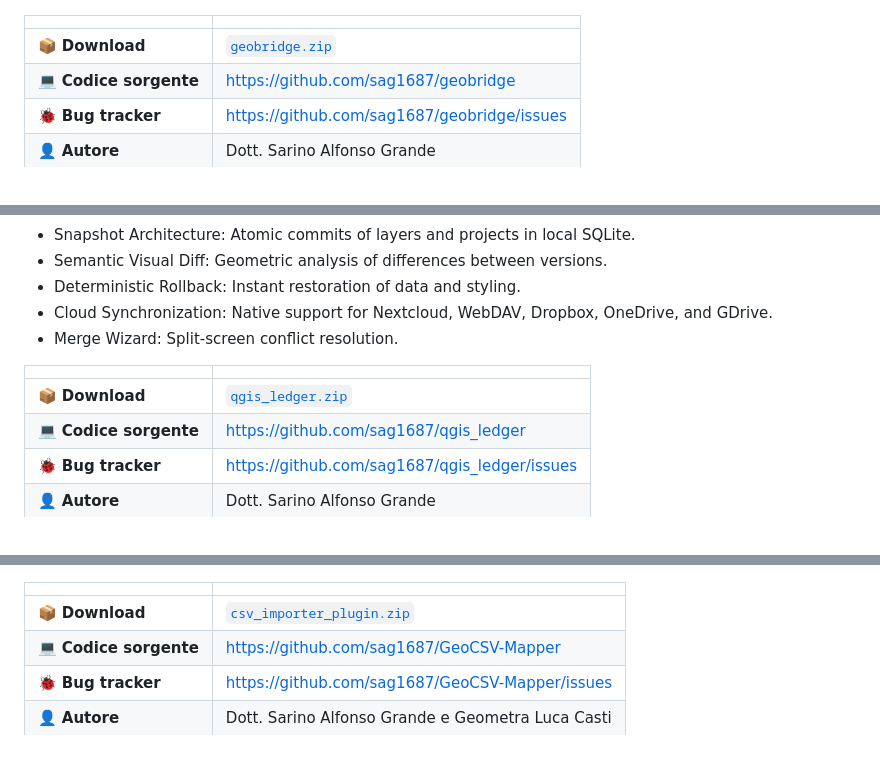
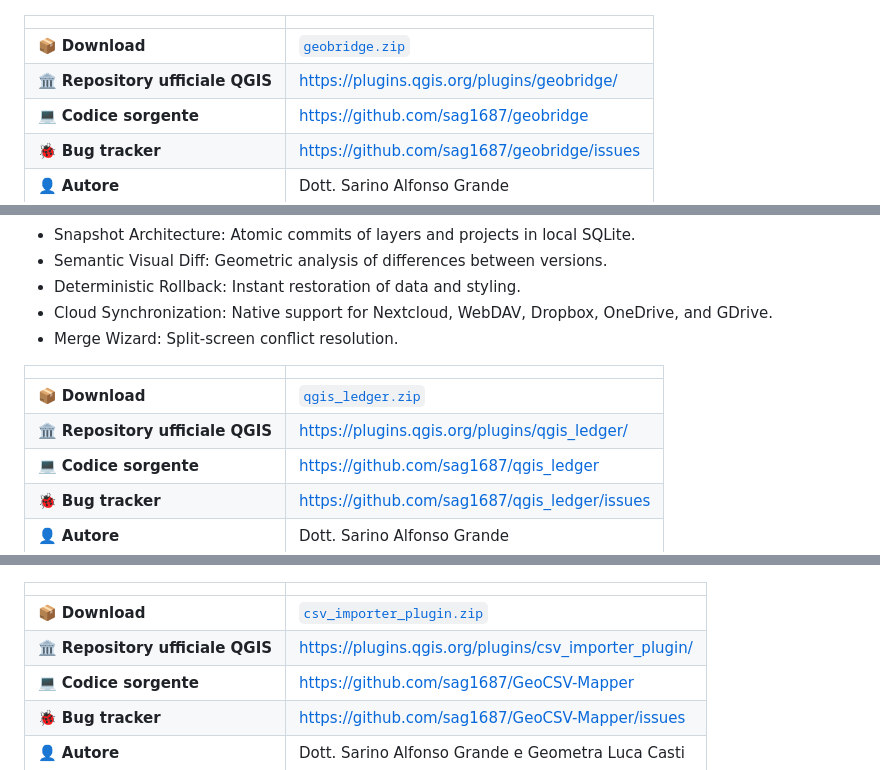
Before and after one commit to sag1687/sarinoalfonsogrande, a Markdown page: README.md, 3 parts joined by grey strips. GitHub-like rendering; folded sections open.

```diff
--- a/README.md
+++ b/README.md
@@ -222,6 +224,7 @@ IT: GeoBridge e' un client QGIS non ufficiale. Il codice del plugin e' distribui
 | | |
 |---|---|
 | 📦 **Download** | [`geobridge.zip`](zips/geobridge.zip) |
+| 🏛️ **Repository ufficiale QGIS** | https://plugins.qgis.org/plugins/geobridge/ |
 | 💻 **Codice sorgente** | https://github.com/sag1687/geobridge |
 | 🐞 **Bug tracker** | https://github.com/sag1687/geobridge/issues |
 | 👤 **Autore** | Dott. Sarino Alfonso Grande |
@@ -269,6 +272,7 @@ CORE FEATURES:
 | | |
 |---|---|
 | 📦 **Download** | [`qgis_ledger.zip`](zips/qgis_ledger.zip) |
+| 🏛️ **Repository ufficiale QGIS** | https://plugins.qgis.org/plugins/qgis_ledger/ |
 | 💻 **Codice sorgente** | https://github.com/sag1687/qgis_ledger |
 | 🐞 **Bug tracker** | https://github.com/sag1687/qgis_ledger/issues |
 | 👤 **Autore** | Dott. Sarino Alfonso Grande |
@@ -301,6 +305,7 @@ IT: Questo plugin è uno strumento avanzato per l'importazione massiva di punti
 | | |
 |---|---|
 | 📦 **Download** | [`csv_importer_plugin.zip`](zips/csv_importer_plugin.zip) |
+| 🏛️ **Repository ufficiale QGIS** | https://plugins.qgis.org/plugins/csv_importer_plugin/ |
 | 💻 **Codice sorgente** | https://github.com/sag1687/GeoCSV-Mapper |
 | 🐞 **Bug tracker** | https://github.com/sag1687/GeoCSV-Mapper/issues |
 | 👤 **Autore** | Dott. Sarino Alfonso Grande e Geometra Luca Casti |
```
Also changed, not shown: other parts of README.md (+12 -8 lines).
